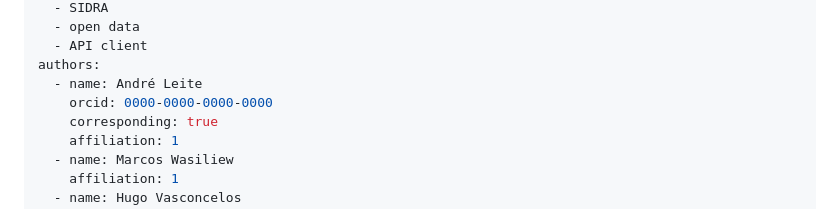
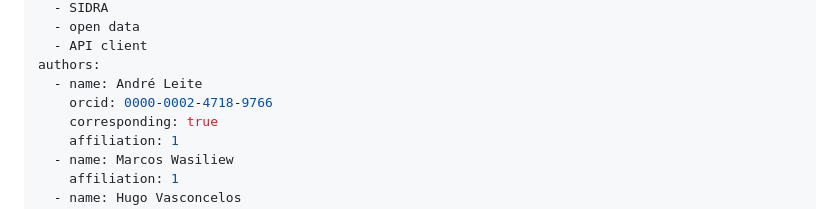
Before and after one commit to StrategicProjects/ibger, a Markdown page: paper.md, the part around the change. GitHub-like rendering.

Commit message:
Add André Leite's ORCID to the JOSS paper
Co-Authored-By: Claude Fable 5 <noreply@anthropic.com>

```diff
--- a/paper.md
+++ b/paper.md
@@ -10,7 +10,7 @@ tags:
   - API client
 authors:
   - name: André Leite
-    orcid: 0000-0000-0000-0000
+    orcid: 0000-0002-4718-9766
     corresponding: true
     affiliation: 1
   - name: Marcos Wasiliew
```
